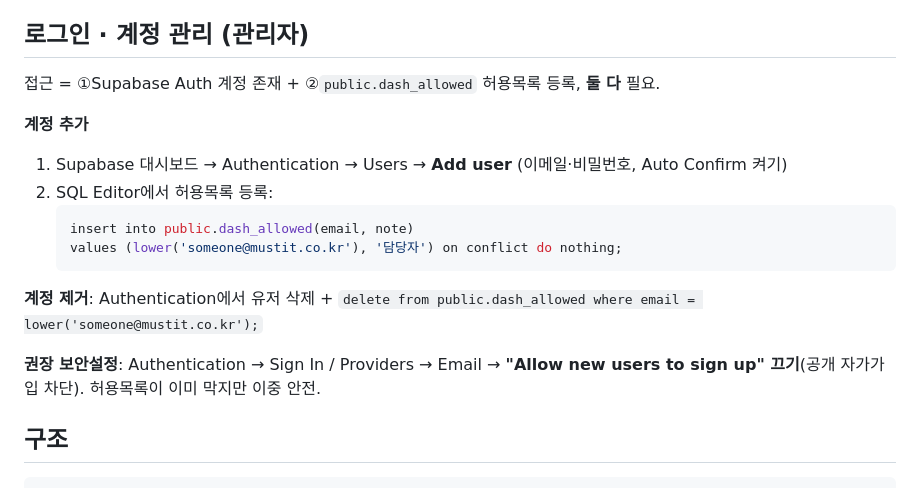
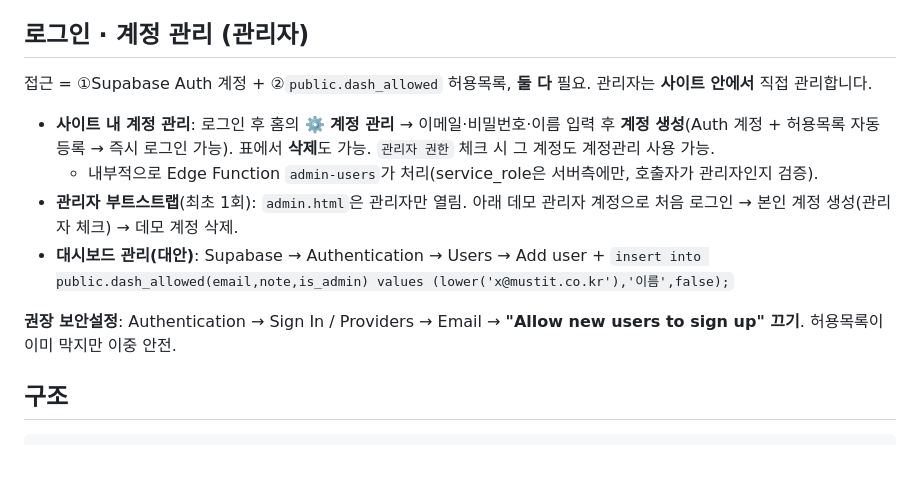
Before and after one commit to MUSTIT-AI/mustit-data-portal-dashboards, a Markdown page: README.md, the part around the change. Rendered like a GitHub page; blank space fills up the shorter version.

Commit message:
README: 사이트 내 계정 관리(admin.html) 방식·관리자 부트스트랩 안내
Co-Authored-By: Claude Opus 4.8 <noreply@anthropic.com>

````diff
--- a/README.md
+++ b/README.md
@@ -9,18 +9,14 @@
 
 ## 로그인 · 계정 관리 (관리자)
 
-접근 = ①Supabase Auth 계정 존재 + ②`public.dash_allowed` 허용목록 등록, **둘 다** 필요.
+접근 = ①Supabase Auth 계정 + ②`public.dash_allowed` 허용목록, **둘 다** 필요. 관리자는 **사이트 안에서** 직접 관리합니다.
 
-**계정 추가**
-1. Supabase 대시보드 → Authentication → Users → **Add user** (이메일·비밀번호, Auto Confirm 켜기)
-2. SQL Editor에서 허용목록 등록:
-   ```sql
-   insert into public.dash_allowed(email, note)
-   values (lower('someone@mustit.co.kr'), '담당자') on conflict do nothing;
-   ```
-**계정 제거**: Authentication에서 유저 삭제 + `delete from public.dash_allowed where email = lower('someone@mustit.co.kr');`
+- **사이트 내 계정 관리**: 로그인 후 홈의 **⚙️ 계정 관리** → 이메일·비밀번호·이름 입력 후 **계정 생성**(Auth 계정 + 허용목록 자동 등록 → 즉시 로그인 가능). 표에서 **삭제**도 가능. `관리자 권한` 체크 시 그 계정도 계정관리 사용 가능.
+  - 내부적으로 Edge Function `admin-users`가 처리(service_role은 서버측에만, 호출자가 관리자인지 검증).
+- **관리자 부트스트랩**(최초 1회): `admin.html`은 관리자만 열림. 아래 데모 관리자 계정으로 처음 로그인 → 본인 계정 생성(관리자 체크) → 데모 계정 삭제.
+- **대시보드 관리(대안)**: Supabase → Authentication → Users → Add user + `insert into public.dash_allowed(email,note,is_admin) values (lower('x@mustit.co.kr'),'이름',false);`
 
-**권장 보안설정**: Authentication → Sign In / Providers → Email → **"Allow new users to sign up" 끄기**(공개 자가가입 차단). 허용목록이 이미 막지만 이중 안전.
+**권장 보안설정**: Authentication → Sign In / Providers → Email → **"Allow new users to sign up" 끄기**. 허용목록이 이미 막지만 이중 안전.
 
 ## 구조
 
````
